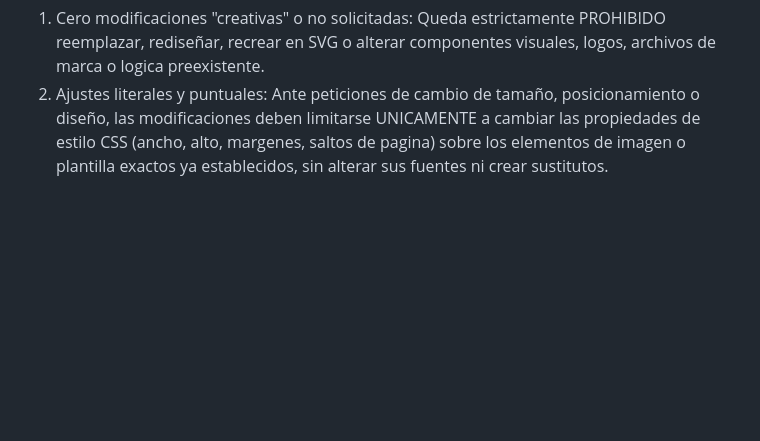
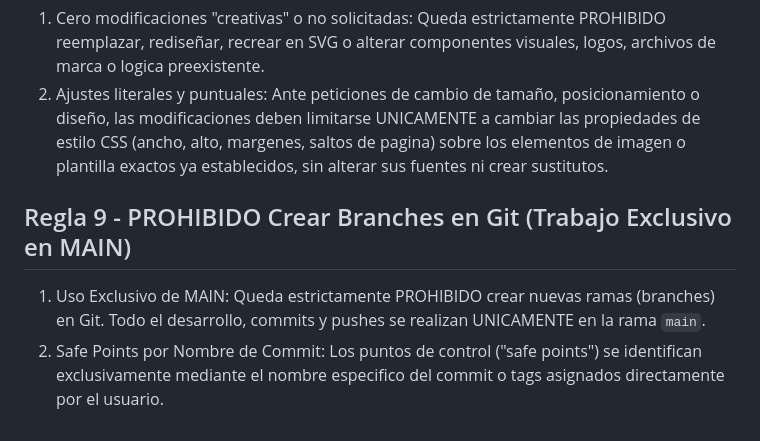
Before and after one commit to RichGutz/Inandes.ERP.React, a Markdown page: .agents/AGENTS.md, the part around the change. Rendered like a GitHub page; blank space fills up the shorter version.

Commit message:
docs: add Regla 9 for exclusive main branch git workflow

```diff
--- a/.agents/AGENTS.md
+++ b/.agents/AGENTS.md
@@ -71,3 +71,8 @@ El componente Selector de Letras del Abecedario en AprobacionesTab.tsx es INTANG
 
 1. Cero modificaciones "creativas" o no solicitadas: Queda estrictamente PROHIBIDO reemplazar, rediseñar, recrear en SVG o alterar componentes visuales, logos, archivos de marca o logica preexistente.
 2. Ajustes literales y puntuales: Ante peticiones de cambio de tamaño, posicionamiento o diseño, las modificaciones deben limitarse UNICAMENTE a cambiar las propiedades de estilo CSS (ancho, alto, margenes, saltos de pagina) sobre los elementos de imagen o plantilla exactos ya establecidos, sin alterar sus fuentes ni crear sustitutos.
+
+## Regla 9 - PROHIBIDO Crear Branches en Git (Trabajo Exclusivo en MAIN)
+
+1. Uso Exclusivo de MAIN: Queda estrictamente PROHIBIDO crear nuevas ramas (branches) en Git. Todo el desarrollo, commits y pushes se realizan UNICAMENTE en la rama `main`.
+2. Safe Points por Nombre de Commit: Los puntos de control ("safe points") se identifican exclusivamente mediante el nombre especifico del commit o tags asignados directamente por el usuario.
```
